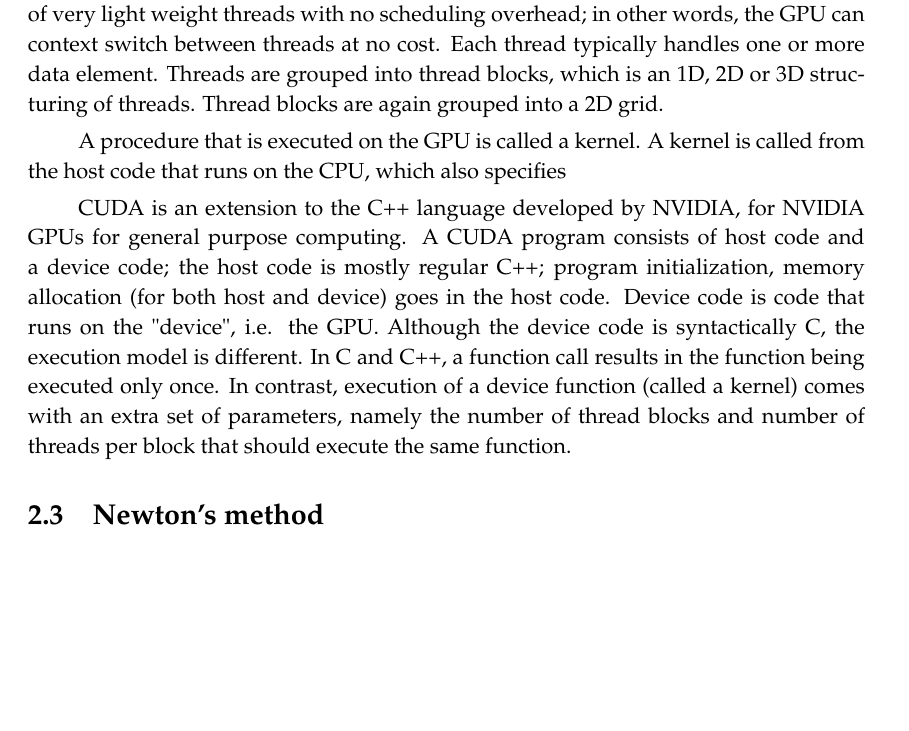
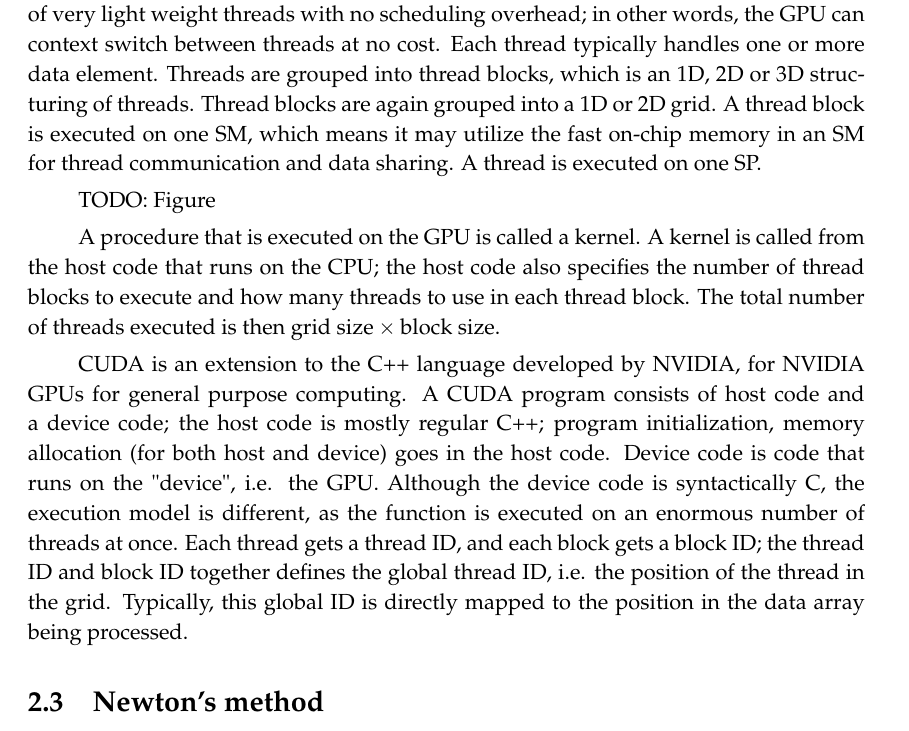
Before and after one commit to hallgeirl/master-project, a LaTeX thesis (report/main.tex, which reads report/background.tex): part of page 24 of 67, cut so that both start at the same text, the shorter picture padded with empty space. Compiled offline with pdfLaTeX.

Commit message:
updated background

```diff
--- a/report/background.tex
+++ b/report/background.tex
@@ -117,11 +117,13 @@
 
 GPUs get their power from large amount of data parallellism, as each SP in an SM must perform the same instruction at any given time; this means, if an application does not have any, or very little parallellism, GPUs are inferior to CPUs, which is built to be very fast on serial tasks. One can perform any task on the GPU but serial tasks is very slow because of lack of architectual features like pipelining, a slower clock rate, a smaller cache and a higher memory latency.
 
-General purpose computing on GPUs is typically performed using a massive amount of very light weight threads with no scheduling overhead; in other words, the GPU can context switch between threads at no cost. Each thread typically handles one or more data element. Threads are grouped into thread blocks, which is an 1D, 2D or 3D structuring of threads. Thread blocks are again grouped into a 2D grid.
+General purpose computing on GPUs is typically performed using a massive amount of very light weight threads with no scheduling overhead; in other words, the GPU can context switch between threads at no cost. Each thread typically handles one or more data element. Threads are grouped into thread blocks, which is an 1D, 2D or 3D structuring of threads. Thread blocks are again grouped into a 1D or 2D grid. A thread block is executed on one SM, which means it may utilize the fast on-chip memory in an SM for thread communication and data sharing. A thread is executed on one SP.
 
-A procedure that is executed on the GPU is called a kernel. A kernel is called from the host code that runs on the CPU, which also specifies
+TODO: Figure
 
-CUDA is an extension to the C++ language developed by NVIDIA, for NVIDIA GPUs for general purpose computing. A CUDA program consists of host code and a device code; the host code is mostly regular C++; program initialization, memory allocation (for both host and device) goes in the host code. Device code is code that runs on the "device", i.e. the GPU. Although the device code is syntactically C, the execution model is different. In C and C++, a function call results in the function being executed only once. In contrast, execution of a device function (called a kernel) comes with an extra set of parameters, namely the number of thread blocks and number of threads per block that should execute the same function.
+A procedure that is executed on the GPU is called a kernel. A kernel is called from the host code that runs on the CPU; the host code also specifies the number of thread blocks to execute and how many threads to use in each thread block. The total number of threads executed is then $\mbox{grid size}\times \mbox{block size}$.
+
+CUDA is an extension to the C++ language developed by NVIDIA, for NVIDIA GPUs for general purpose computing. A CUDA program consists of host code and a device code; the host code is mostly regular C++; program initialization, memory allocation (for both host and device) goes in the host code. Device code is code that runs on the "device", i.e. the GPU. Although the device code is syntactically C, the execution model is different, as the function is executed on an enormous number of threads at once. Each thread gets a thread ID, and each block gets a block ID; the thread ID and block ID together defines the global thread ID, i.e. the position of the thread in the grid. Typically, this global ID is directly mapped to the position in the data array being processed.
 
 
 \section{Newton's method}
```
